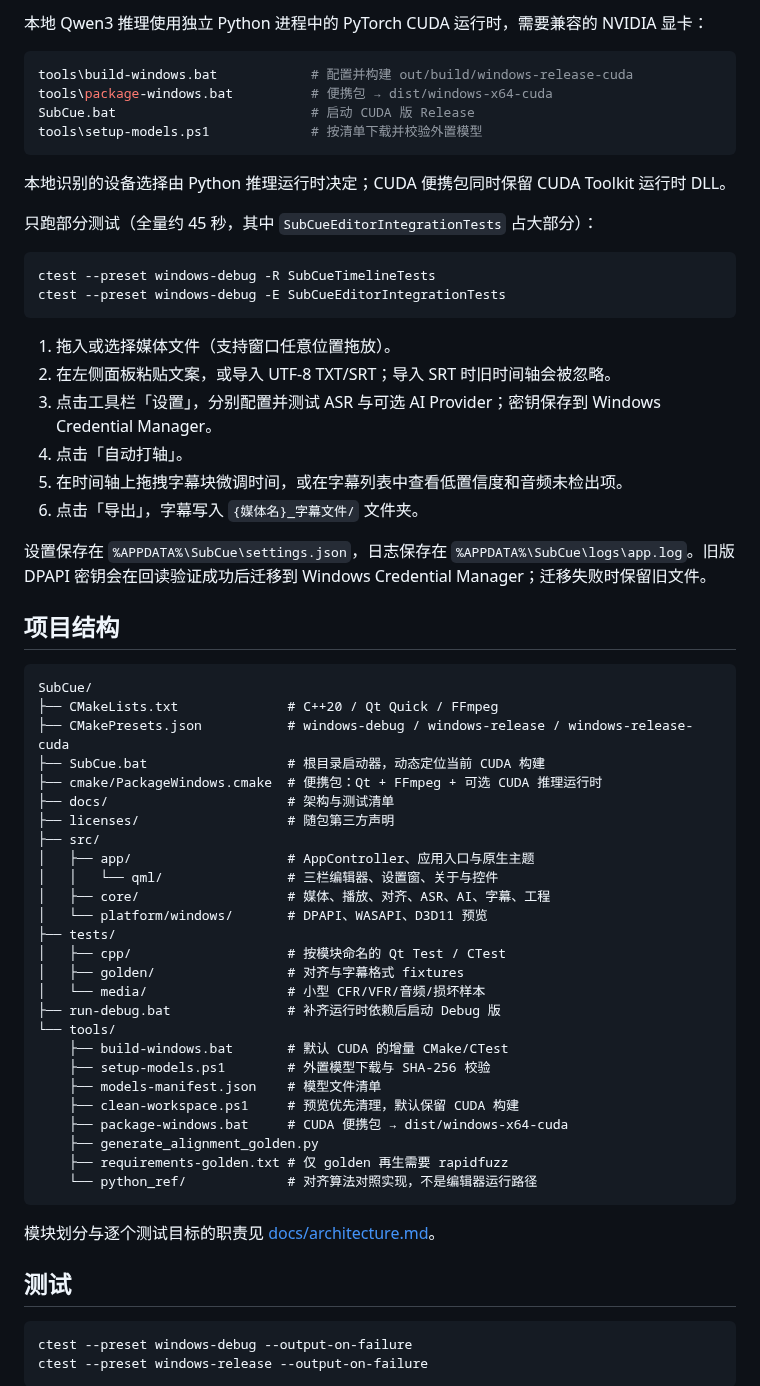
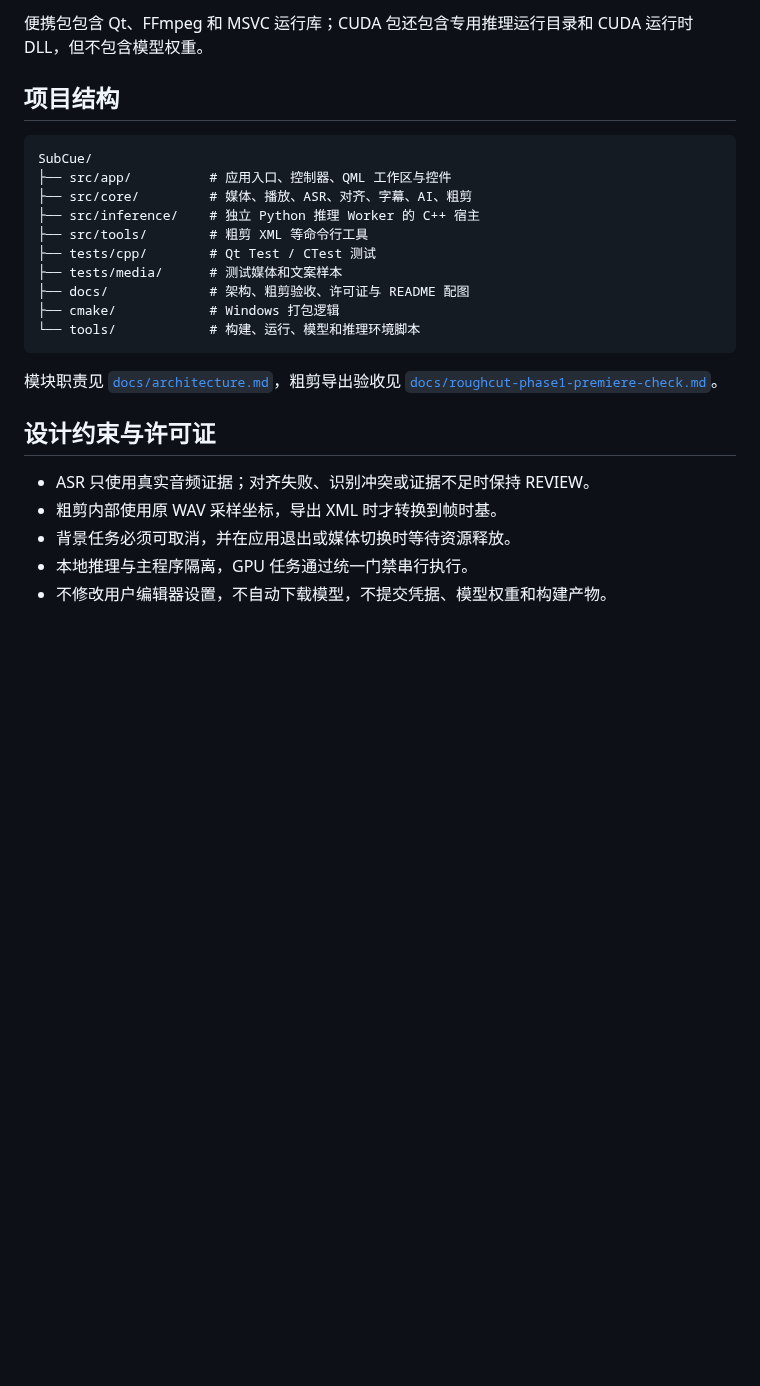
Before and after one commit to BaoBaodesu/SubCue, a Markdown page: README.md, the part around one of its changes. GitHub-like rendering; blank space fills up the shorter version.

````diff
--- a/README.md
+++ b/README.md
@@ -84,67 +200,27 @@ Debug 启动用根目录 `run-debug.bat`；日常请用根目录 `SubCue.bat`（
-本地 Qwen3 推理使用独立 Python 进程中的 PyTorch CUDA 运行时，需要兼容的 NVIDIA 显卡：
-
-```powershell
-tools\build-windows.bat            # 配置并构建 out/build/windows-release-cuda
-tools\package-windows.bat          # 便携包 → dist/windows-x64-cuda
-SubCue.bat                         # 启动 CUDA 版 Release
-tools\setup-models.ps1             # 按清单下载并校验外置模型
-```
-
-本地识别的设备选择由 Python 推理运行时决定；CUDA 便携包同时保留 CUDA Toolkit 运行时 DLL。
-
-只跑部分测试（全量约 45 秒，其中 `SubCueEditorIntegrationTests` 占大部分）：
-
-```powershell
-ctest --preset windows-debug -R SubCueTimelineTests
-ctest --preset windows-debug -E SubCueEditorIntegrationTests
-```
-
-1. 拖入或选择媒体文件（支持窗口任意位置拖放）。
-2. 在左侧面板粘贴文案，或导入 UTF-8 TXT/SRT；导入 SRT 时旧时间轴会被忽略。
-3. 点击工具栏「设置」，分别配置并测试 ASR 与可选 AI Provider；密钥保存到 Windows Credential Manager。
-4. 点击「自动打轴」。
-5. 在时间轴上拖拽字幕块微调时间，或在字幕列表中查看低置信度和音频未检出项。
-6. 点击「导出」，字幕写入 `{媒体名}_字幕文件/` 文件夹。
-
-设置保存在 `%APPDATA%\SubCue\settings.json`，日志保存在 `%APPDATA%\SubCue\logs\app.log`。旧版 DPAPI 密钥会在回读验证成功后迁移到 Windows Credential Manager；迁移失败时保留旧文件。
+便携包包含 Qt、FFmpeg 和 MSVC 运行库；CUDA 包还包含专用推理运行目录和 CUDA 运行时 DLL，但不包含模型权重。
 
 ## 项目结构
 
-```
+```text
 SubCue/
-├── CMakeLists.txt              # C++20 / Qt Quick / FFmpeg
-├── CMakePresets.json           # windows-debug / windows-release / windows-release-cuda
-├── SubCue.bat                  # 根目录启动器，动态定位当前 CUDA 构建
-├── cmake/PackageWindows.cmake  # 便携包：Qt + FFmpeg + 可选 CUDA 推理运行时
-├── docs/                       # 架构与测试清单
-├── licenses/                   # 随包第三方声明
-├── src/
-│   ├── app/                    # AppController、应用入口与原生主题
-│   │   └── qml/                # 三栏编辑器、设置窗、关于与控件
-│   ├── core/                   # 媒体、播放、对齐、ASR、AI、字幕、工程
-│   └── platform/windows/       # DPAPI、WASAPI、D3D11 预览
-├── tests/
-│   ├── cpp/                    # 按模块命名的 Qt Test / CTest
-│   ├── golden/                 # 对齐与字幕格式 fixtures
-│   └── media/                  # 小型 CFR/VFR/音频/损坏样本
-├── run-debug.bat               # 补齐运行时依赖后启动 Debug 版
-└── tools/
-    ├── build-windows.bat       # 默认 CUDA 的增量 CMake/CTest
-    ├── setup-models.ps1        # 外置模型下载与 SHA-256 校验
-    ├── models-manifest.json    # 模型文件清单
-    ├── clean-workspace.ps1     # 预览优先清理，默认保留 CUDA 构建
-    ├── package-windows.bat     # CUDA 便携包 → dist/windows-x64-cuda
-    ├── generate_alignment_golden.py
-    ├── requirements-golden.txt # 仅 golden 再生需要 rapidfuzz
-    └── python_ref/             # 对齐算法对照实现，不是编辑器运行路径
+├── src/app/          # 应用入口、控制器、QML 工作区与控件
+├── src/core/         # 媒体、播放、ASR、对齐、字幕、AI、粗剪
+├── src/inference/    # 独立 Python 推理 Worker 的 C++ 宿主
+├── src/tools/        # 粗剪 XML 等命令行工具
+├── tests/cpp/        # Qt Test / CTest 测试
+├── tests/media/      # 测试媒体和文案样本
+├── docs/             # 架构、粗剪验收、许可证与 README 配图
+├── cmake/            # Windows 打包逻辑
+└── tools/            # 构建、运行、模型和推理环境脚本
 ```
 
-模块划分与逐个测试目标的职责见 [docs/architecture.md](docs/architecture.md)。
+模块职责见 [`docs/architecture.md`](docs/architecture.md)，粗剪导出验收见 [`docs/roughcut-phase1-premiere-check.md`](docs/roughcut-phase1-premiere-check.md)。
 
-## 测试
+## 设计约束与许可证
 
-```powershell
-ctest --preset windows-debug --output-on-failure
-ctest --preset windows-release --output-on-failure
-```
+- ASR 只使用真实音频证据；对齐失败、识别冲突或证据不足时保持 REVIEW。
+- 粗剪内部使用原 WAV 采样坐标，导出 XML 时才转换到帧时基。
+- 背景任务必须可取消，并在应用退出或媒体切换时等待资源释放。
+- 本地推理与主程序隔离，GPU 任务通过统一门禁串行执行。
+- 不修改用户编辑器设置，不自动下载模型，不提交凭据、模型权重和构建产物。
 
````
Also changed, not shown: other parts of README.md (+179 -90 lines), docs/images/app-icon.png (added), docs/images/roughcut-workspace.jpg (added), docs/images/subtitle-workspace.jpg (added).
